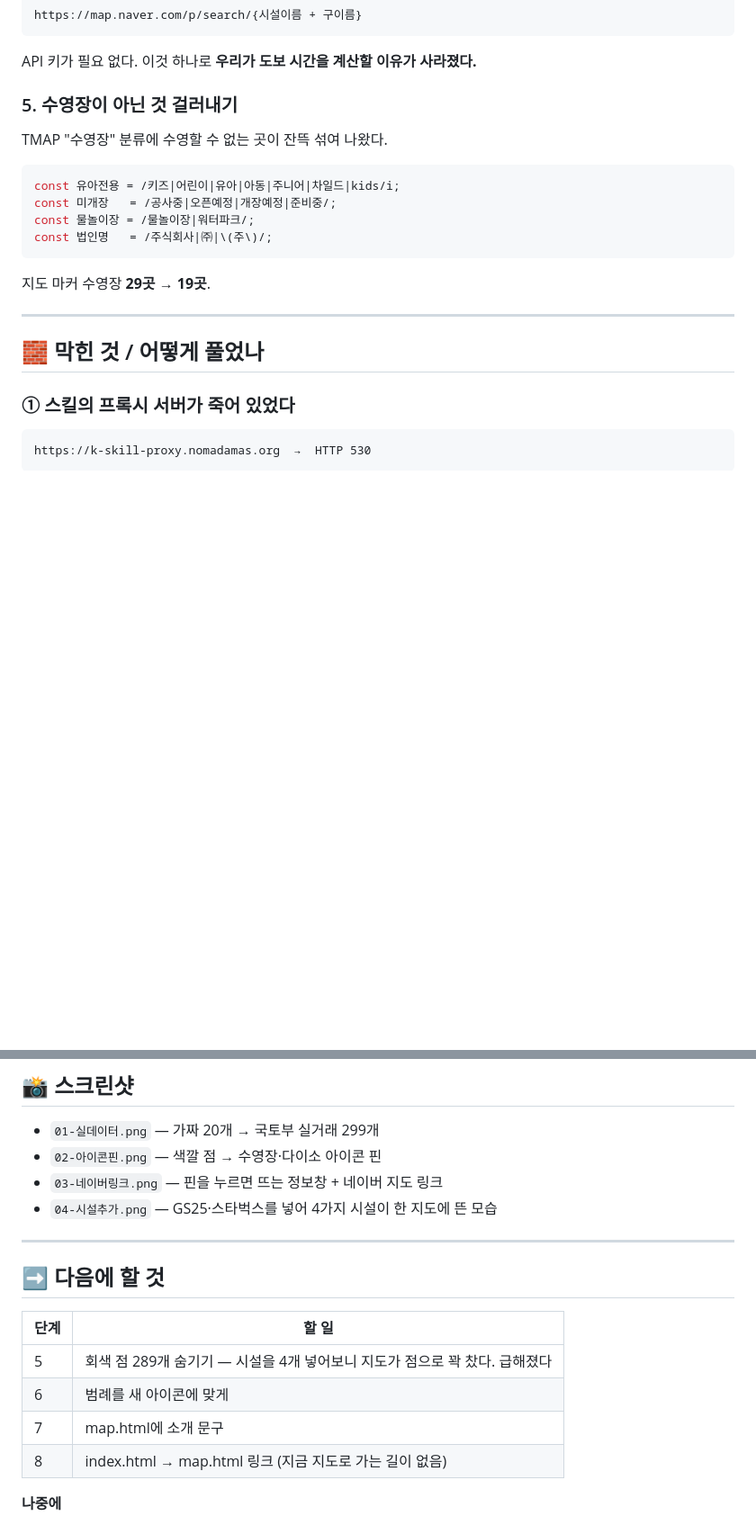
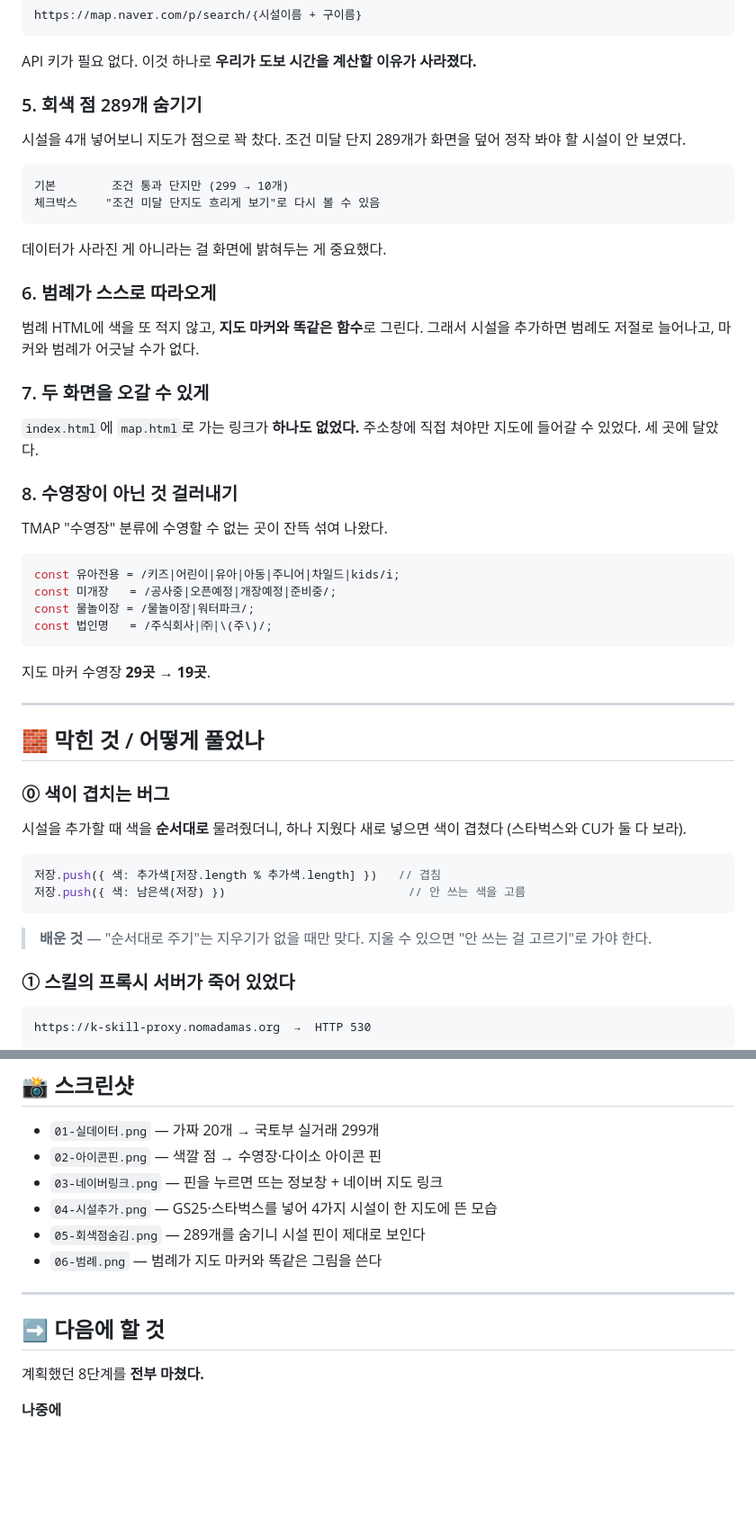
Before and after one commit to seoyunkim129/jasuhaja, a Markdown page: docs/작업기록.md, 2 parts joined by grey strips. Shown at 90% size. GitHub-like rendering; blank space fills up the shorter version.

Commit message:
작업기록: 5~8단계 반영
Co-Authored-By: Claude Opus 5 <noreply@anthropic.com>

````diff
--- a/docs/작업기록.md
+++ b/docs/작업기록.md
@@ -93,7 +93,26 @@ https://map.naver.com/p/search/{시설이름 + 구이름}
 
 API 키가 필요 없다. 이것 하나로 **우리가 도보 시간을 계산할 이유가 사라졌다.**
 
-### 5. 수영장이 아닌 것 걸러내기
+### 5. 회색 점 289개 숨기기
+
+시설을 4개 넣어보니 지도가 점으로 꽉 찼다. 조건 미달 단지 289개가 화면을 덮어 정작 봐야 할 시설이 안 보였다.
+
+```
+기본        조건 통과 단지만 (299 → 10개)
+체크박스    "조건 미달 단지도 흐리게 보기"로 다시 볼 수 있음
+```
+
+데이터가 사라진 게 아니라는 걸 화면에 밝혀두는 게 중요했다.
+
+### 6. 범례가 스스로 따라오게
+
+범례 HTML에 색을 또 적지 않고, **지도 마커와 똑같은 함수**로 그린다. 그래서 시설을 추가하면 범례도 저절로 늘어나고, 마커와 범례가 어긋날 수가 없다.
+
+### 7. 두 화면을 오갈 수 있게
+
+`index.html`에 `map.html`로 가는 링크가 **하나도 없었다.** 주소창에 직접 쳐야만 지도에 들어갈 수 있었다. 세 곳에 달았다.
+
+### 8. 수영장이 아닌 것 걸러내기
 
 TMAP "수영장" 분류에 수영할 수 없는 곳이 잔뜩 섞여 나왔다.
 
@@ -109,6 +128,17 @@ const 법인명   = /주식회사|㈜|\(주\)/;
 ---
 
 ## 🧱 막힌 것 / 어떻게 풀었나
+
+### ⓪ 색이 겹치는 버그
+
+시설을 추가할 때 색을 **순서대로** 물려줬더니, 하나 지웠다 새로 넣으면 색이 겹쳤다 (스타벅스와 CU가 둘 다 보라).
+
+```js
+저장.push({ 색: 추가색[저장.length % 추가색.length] })   // 겹침
+저장.push({ 색: 남은색(저장) })                          // 안 쓰는 색을 고름
+```
+
+> **배운 것** — "순서대로 주기"는 지우기가 없을 때만 맞다. 지울 수 있으면 "안 쓰는 걸 고르기"로 가야 한다.
 
 ### ① 스킬의 프록시 서버가 죽어 있었다
 
@@ -170,17 +200,14 @@ HTTP 429 QUOTA_EXCEEDED
 - `02-아이콘핀.png` — 색깔 점 → 수영장·다이소 아이콘 핀
 - `03-네이버링크.png` — 핀을 누르면 뜨는 정보창 + 네이버 지도 링크
 - `04-시설추가.png` — GS25·스타벅스를 넣어 4가지 시설이 한 지도에 뜬 모습
+- `05-회색점숨김.png` — 289개를 숨기니 시설 핀이 제대로 보인다
+- `06-범례.png` — 범례가 지도 마커와 똑같은 그림을 쓴다
 
 ---
 
 ## ➡️ 다음에 할 것
 
-| 단계 | 할 일 |
-| --- | --- |
-| 5 | 회색 점 289개 숨기기 — 시설을 4개 넣어보니 지도가 점으로 꽉 찼다. 급해졌다 |
-| 6 | 범례를 새 아이콘에 맞게 |
-| 7 | map.html에 소개 문구 |
-| 8 | index.html → map.html 링크 (지금 지도로 가는 길이 없음) |
+계획했던 8단계를 **전부 마쳤다.**
 
 **나중에**
 
````
